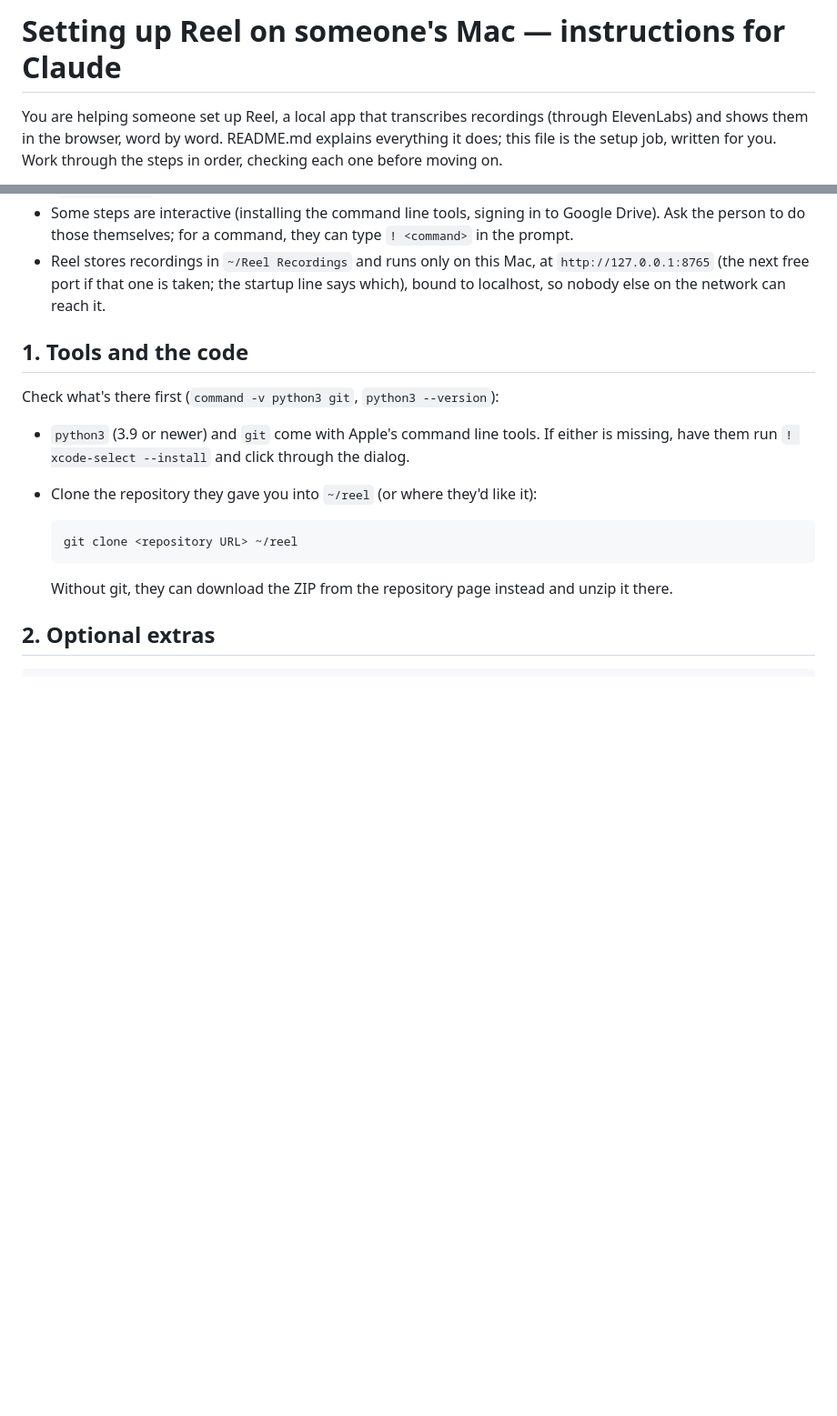
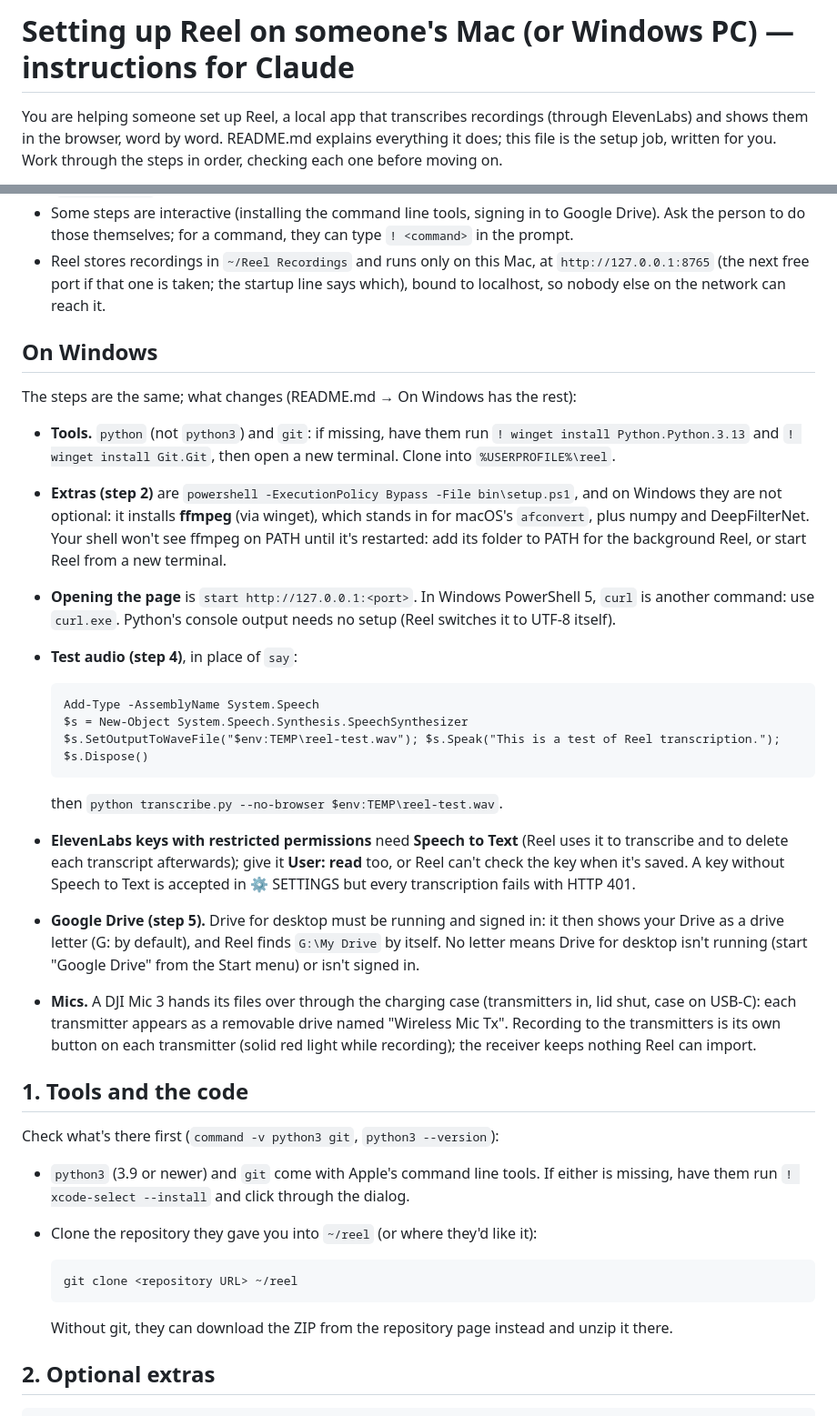
Before and after one commit to borromean/reel-public, a Markdown page: SETUP-CLAUDE.md, 2 parts joined by grey strips. Shown at 91% size. Drawn GitHub-style; blank space fills up the shorter version.

```diff
--- a/SETUP-CLAUDE.md
+++ b/SETUP-CLAUDE.md
@@ -1,4 +1,4 @@
-# Setting up Reel on someone's Mac — instructions for Claude
+# Setting up Reel on someone's Mac (or Windows PC) — instructions for Claude
 
 You are helping someone set up Reel, a local app that transcribes recordings
 (through ElevenLabs) and shows them in the browser, word by word. README.md
@@ -19,6 +19,43 @@ Ground rules:
   `http://127.0.0.1:8765` (the next free port if that one is taken; the
   startup line says which), bound to localhost, so nobody else on the network
   can reach it.
+
+## On Windows
+
+The steps are the same; what changes (README.md → On Windows has the rest):
+
+- **Tools.** `python` (not `python3`) and `git`: if missing, have them run
+  `! winget install Python.Python.3.13` and `! winget install Git.Git`, then
+  open a new terminal. Clone into `%USERPROFILE%\reel`.
+- **Extras (step 2)** are `powershell -ExecutionPolicy Bypass -File bin\setup.ps1`,
+  and on Windows they are not optional: it installs **ffmpeg** (via winget),
+  which stands in for macOS's `afconvert`, plus numpy and DeepFilterNet. Your
+  shell won't see ffmpeg on PATH until it's restarted: add its folder to PATH
+  for the background Reel, or start Reel from a new terminal.
+- **Opening the page** is `start http://127.0.0.1:<port>`. In Windows
+  PowerShell 5, `curl` is another command: use `curl.exe`. Python's console
+  output needs no setup (Reel switches it to UTF-8 itself).
+- **Test audio (step 4)**, in place of `say`:
+
+      Add-Type -AssemblyName System.Speech
+      $s = New-Object System.Speech.Synthesis.SpeechSynthesizer
+      $s.SetOutputToWaveFile("$env:TEMP\reel-test.wav"); $s.Speak("This is a test of Reel transcription."); $s.Dispose()
+
+  then `python transcribe.py --no-browser $env:TEMP\reel-test.wav`.
+- **ElevenLabs keys with restricted permissions** need **Speech to Text** (Reel
+  uses it to transcribe and to delete each transcript afterwards); give it
+  **User: read** too, or Reel can't check the key when it's saved. A key
+  without Speech to Text is accepted in ⚙ SETTINGS but every transcription
+  fails with HTTP 401.
+- **Google Drive (step 5).** Drive for desktop must be running and signed in:
+  it then shows your Drive as a drive letter (G: by default), and Reel finds
+  `G:\My Drive` by itself. No letter means Drive for desktop isn't running
+  (start "Google Drive" from the Start menu) or isn't signed in.
+- **Mics.** A DJI Mic 3 hands its files over through the charging case
+  (transmitters in, lid shut, case on USB-C): each transmitter appears as a
+  removable drive named "Wireless Mic Tx". Recording to the transmitters is
+  its own button on each transmitter (solid red light while recording); the
+  receiver keeps nothing Reel can import.
 
 ## 1. Tools and the code
 
```
Also changed, not shown: README.md (+48 -1 lines).
